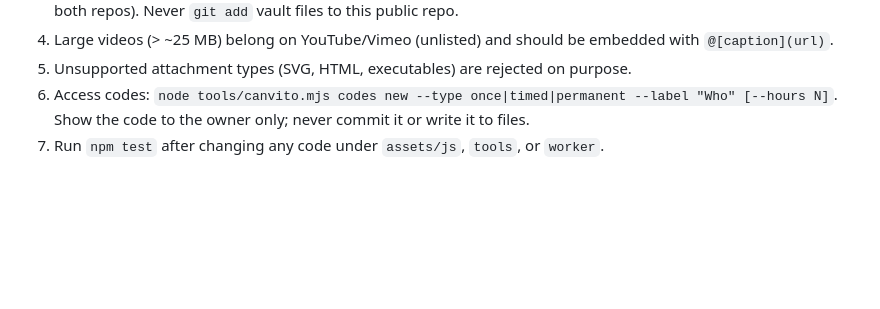
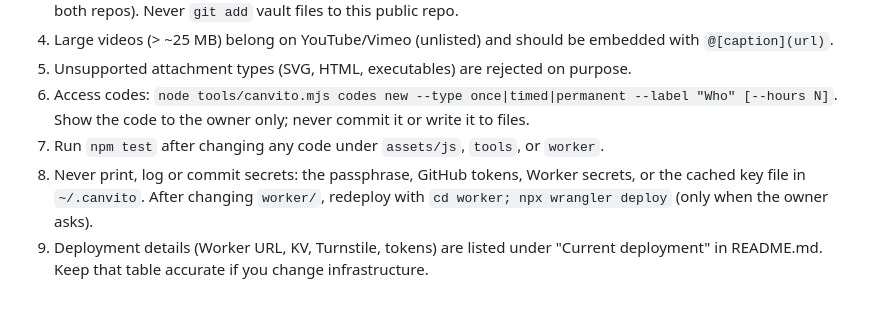
Before and after one commit to canvito/canvito.github.io, a Markdown page: AGENTS.md, the part around the change. GitHub-like rendering; blank space fills up the shorter version.

Commit message:
Document live deployment, customization and maintenance
Co-authored-by: Copilot <223556219+Copilot@users.noreply.github.com>

```diff
--- a/AGENTS.md
+++ b/AGENTS.md
@@ -50,3 +50,5 @@ Other commands: `new`, `edit <id> --field value`, `delete <id>`, `list [--q] [--
 5. Unsupported attachment types (SVG, HTML, executables) are rejected on purpose.
 6. Access codes: `node tools/canvito.mjs codes new --type once|timed|permanent --label "Who" [--hours N]`. Show the code to the owner only; never commit it or write it to files.
 7. Run `npm test` after changing any code under `assets/js`, `tools`, or `worker`.
+8. Never print, log or commit secrets: the passphrase, GitHub tokens, Worker secrets, or the cached key file in `~/.canvito`. After changing `worker/`, redeploy with `cd worker; npx wrangler deploy` (only when the owner asks).
+9. Deployment details (Worker URL, KV, Turnstile, tokens) are listed under "Current deployment" in README.md. Keep that table accurate if you change infrastructure.
```
